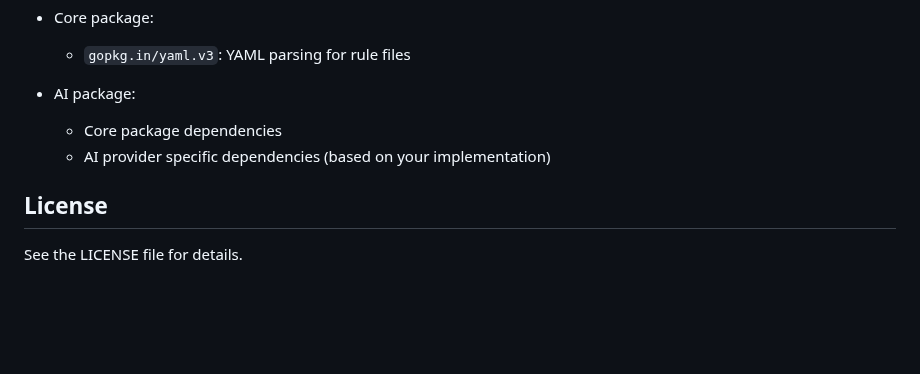
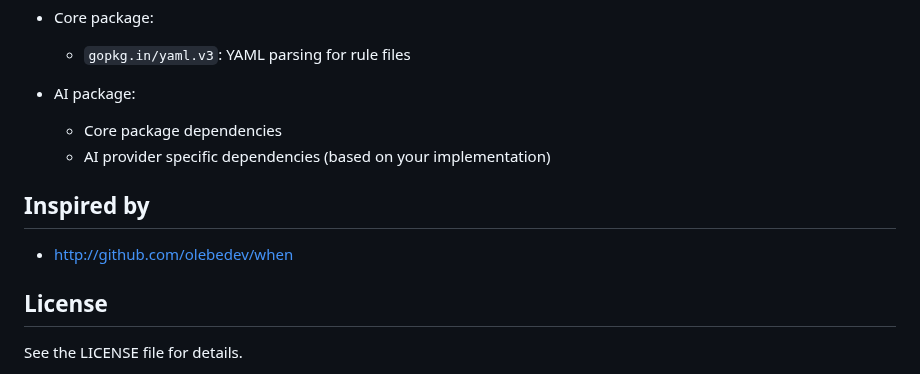
Before and after one commit to flaticols/cronscribe, a Markdown page: README.md, the part around the change. GitHub-like rendering; blank space fills up the shorter version.

```diff
--- a/README.md
+++ b/README.md
@@ -224,6 +224,10 @@ This modular design allows you to only import what you need, keeping dependencie
   - Core package dependencies
   - AI provider specific dependencies (based on your implementation)
 
+## Inspired by
+
+- http://github.com/olebedev/when
+
 ## License
 
 See the LICENSE file for details.
```
